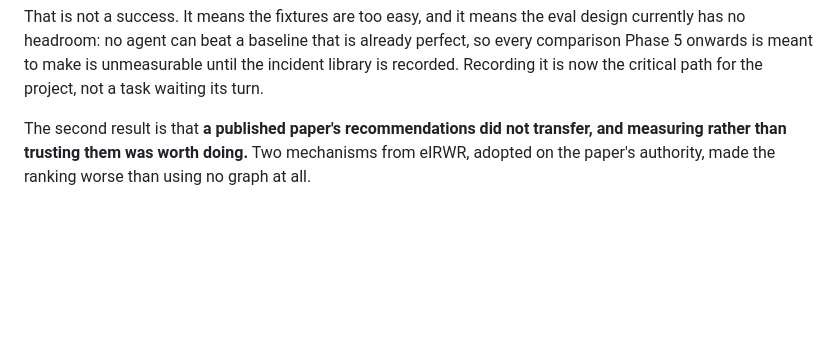
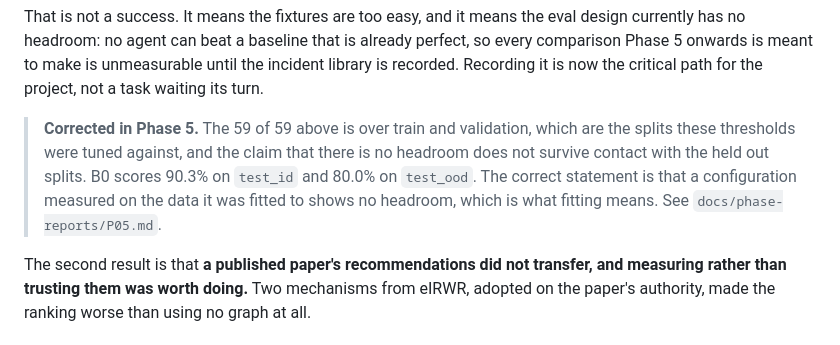
Before and after one commit to hoomanesteki/firebreak-ai-sre-agent, a Markdown page: docs/phase-reports/P04.md, the part around the change. Drawn GitHub-style; blank space fills up the shorter version.

```diff
--- a/docs/phase-reports/P04.md
+++ b/docs/phase-reports/P04.md
@@ -16,6 +16,13 @@ eval design currently has no headroom: no agent can beat a baseline that is
 already perfect, so every comparison Phase 5 onwards is meant to make is
 unmeasurable until the incident library is recorded. Recording it is now the
 critical path for the project, not a task waiting its turn.
+
+> **Corrected in Phase 5.** The 59 of 59 above is over train and validation,
+> which are the splits these thresholds were tuned against, and the claim that
+> there is no headroom does not survive contact with the held out splits. B0
+> scores 90.3% on `test_id` and 80.0% on `test_ood`. The correct statement is
+> that a configuration measured on the data it was fitted to shows no headroom,
+> which is what fitting means. See `docs/phase-reports/P05.md`.
 
 The second result is that **a published paper's recommendations did not
 transfer, and measuring rather than trusting them was worth doing.** Two
```
Also changed, not shown: docs/phase-reports/P05.md (added, +229 -0 lines).
